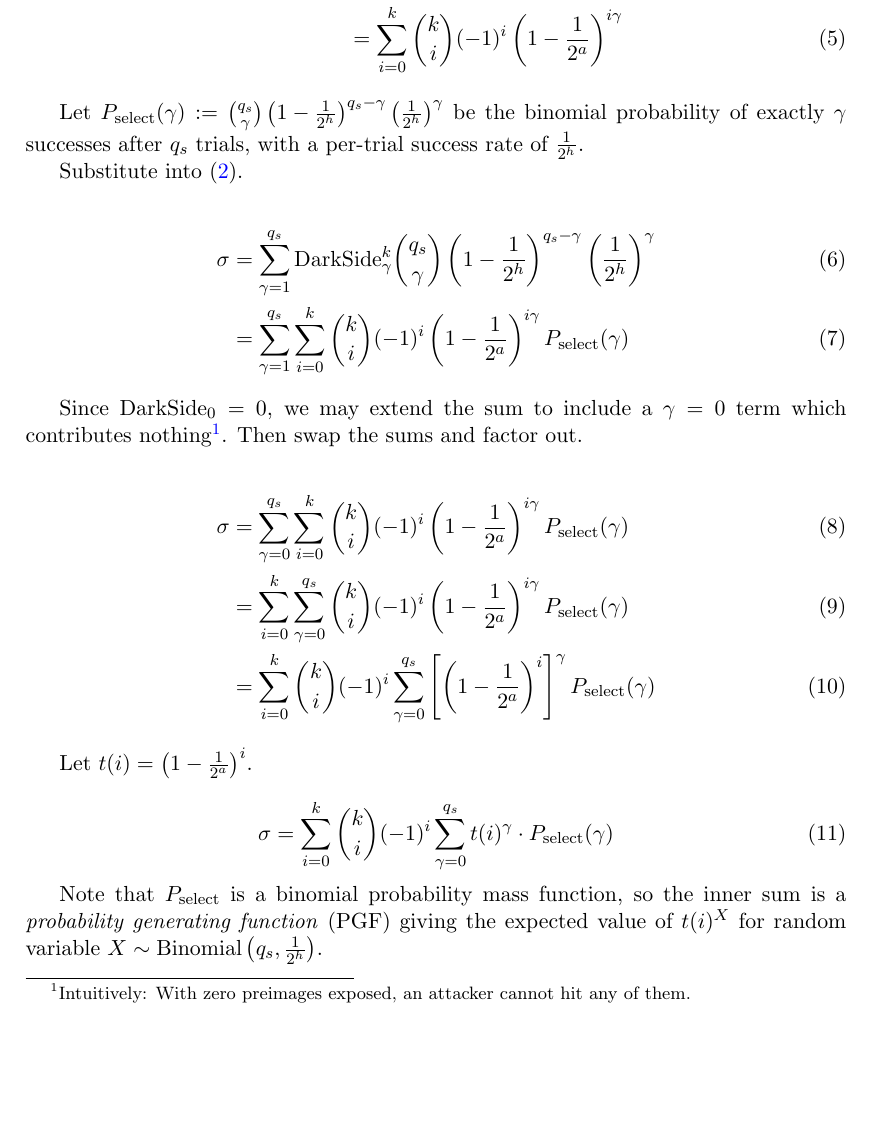
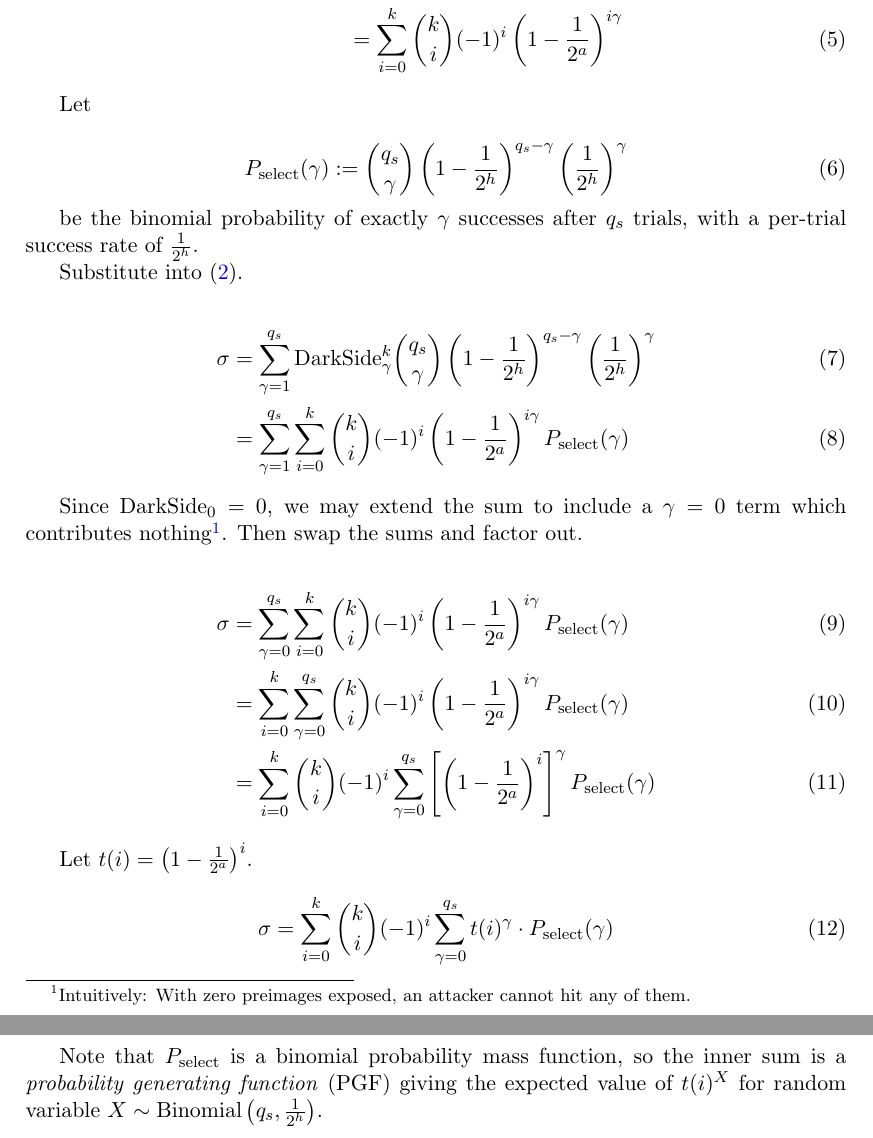
Before and after one commit to conduition/sphincs-security-formula-note, a LaTeX paper (spx_sec_formula.tex): part of page 3 of 12 before the commit and two parts of pages 3 and 4 of 12 after it, the two joined at a grey line, cut so that both start at the same text, the shorter picture padded with empty space. Compiled offline with pdfLaTeX.

Commit message:
full equation for P_select

```diff
--- a/spx_sec_formula.tex
+++ b/spx_sec_formula.tex
@@ -73,7 +73,13 @@ Expand $\mathrm{DarkSide}^k_\gamma$ with the binomial theorem identity $(x + y)^
     &= \sum_{i=0}^k \binom{k}{i} (-1)^i \left( 1 - \frac{1}{2^a} \right)^{i \gamma}
 \end{align}
 
-Let $P_\text{select}(\gamma) := \binom{q_s}{\gamma} \left( 1 - \frac{1}{2^h} \right)^{q_s - \gamma} \left( \frac{1}{2^h} \right)^\gamma$ be the binomial probability of exactly $\gamma$ successes after $q_s$ trials, with a per-trial success rate of $\frac{1}{2^h}$.
+Let
+
+\begin{equation}
+  P_\text{select}(\gamma) := \binom{q_s}{\gamma} \left( 1 - \frac{1}{2^h} \right)^{q_s - \gamma} \left( \frac{1}{2^h} \right)^\gamma
+\end{equation}
+
+be the binomial probability of exactly $\gamma$ successes after $q_s$ trials, with a per-trial success rate of $\frac{1}{2^h}$.
 
 Substitute into (\ref{eq:sigma-naive}).
 
```
